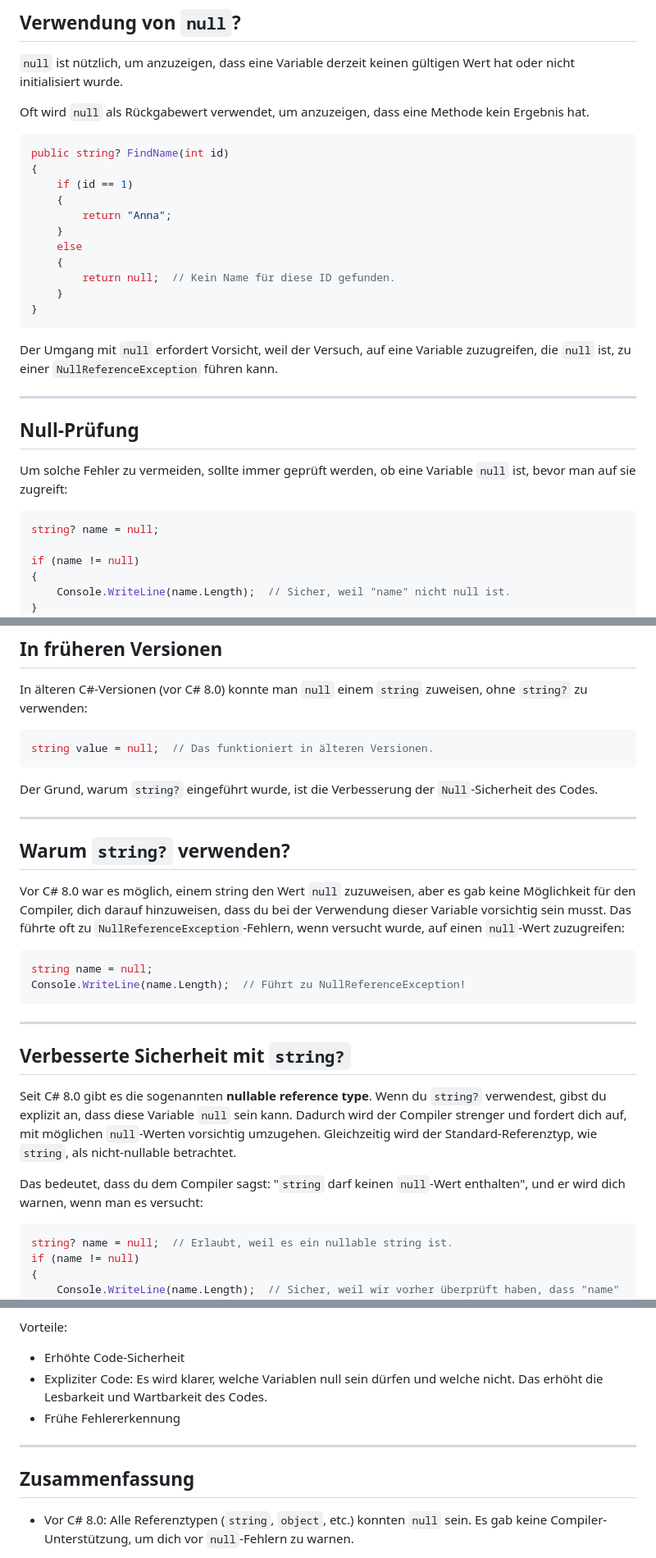
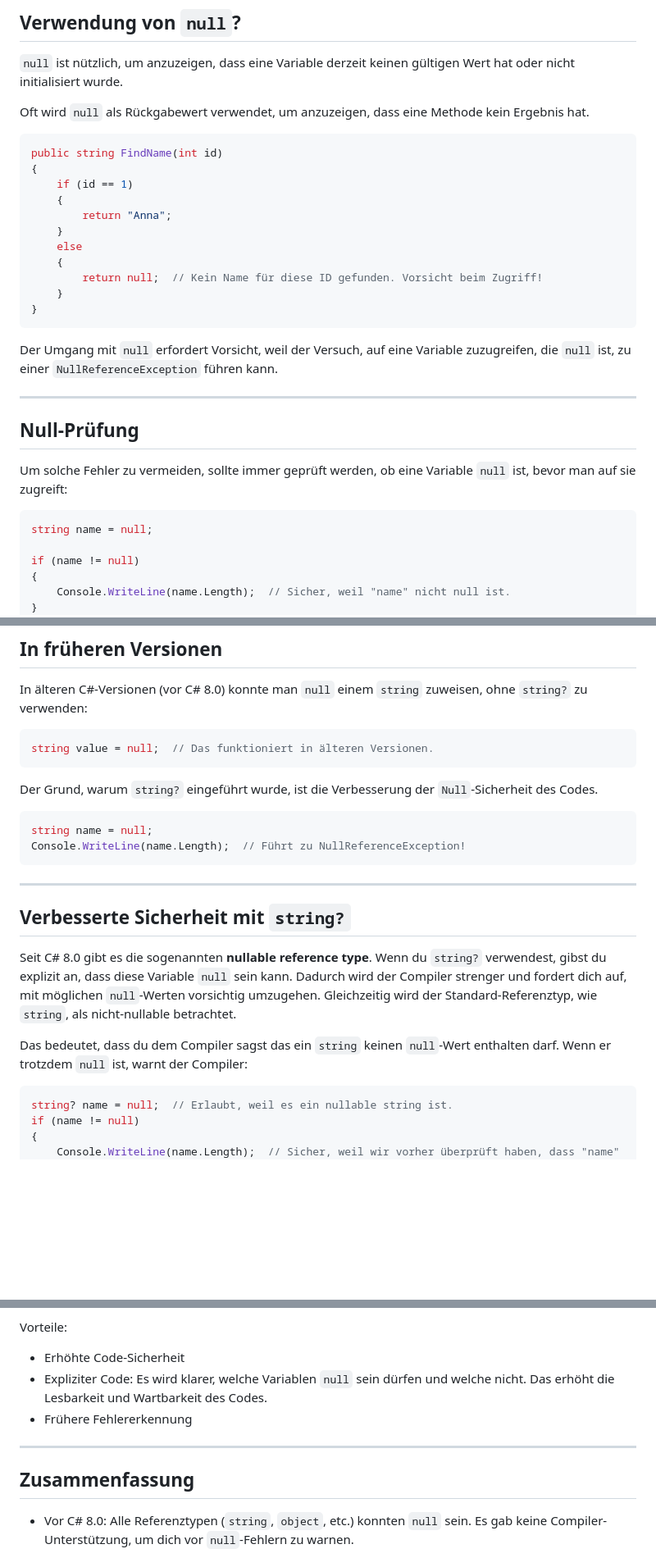
Before and after one commit to ablersch/software-developer-ihk-modul-2, a Markdown page: 20_Nullable.md, 3 parts joined by grey strips. Shown at 82% size. GitHub-like rendering; blank space fills up the shorter version.

Commit message:
Update content

````diff
--- a/20_Nullable.md
+++ b/20_Nullable.md
@@ -28,7 +28,7 @@ Note:
 Oft wird `null` als Rückgabewert verwendet, um anzuzeigen, dass eine Methode kein Ergebnis hat.
 
 ```csharp
-public string? FindName(int id)
+public string FindName(int id)
 {
     if (id == 1)
     {
@@ -36,7 +36,7 @@ public string? FindName(int id)
     }
     else
     {
-        return null;  // Kein Name für diese ID gefunden.
+        return null;  // Kein Name für diese ID gefunden. Vorsicht beim Zugriff!
     }
 }
 ```
@@ -51,7 +51,7 @@ Der Umgang mit `null` erfordert Vorsicht, weil der Versuch, auf eine Variable zu
 Um solche Fehler zu vermeiden, sollte immer geprüft werden, ob eine Variable `null` ist, bevor man auf sie zugreift:
 
 ```csharp
-string? name = null;
+string name = null;
 
 if (name != null)
 {
@@ -96,13 +96,6 @@ string value = null;  // Das funktioniert in älteren Versionen.
 
 Der Grund, warum `string?` eingeführt wurde, ist die Verbesserung der `Null`-Sicherheit des Codes.
 
----
-
-<!-- .slide: class="left" -->
-## Warum `string?` verwenden?
-
-Vor C# 8.0 war es möglich, einem string den Wert `null` zuzuweisen, aber es gab keine Möglichkeit für den Compiler, dich darauf hinzuweisen, dass du bei der Verwendung dieser Variable vorsichtig sein musst. Das führte oft zu `NullReferenceException`-Fehlern, wenn versucht wurde, auf einen `null`-Wert zuzugreifen:
-
 ```csharp
 string name = null;
 Console.WriteLine(name.Length);  // Führt zu NullReferenceException!
@@ -115,7 +108,7 @@ Console.WriteLine(name.Length);  // Führt zu NullReferenceException!
 
 Seit C# 8.0 gibt es die sogenannten **nullable reference type**. Wenn du `string?` verwendest, gibst du explizit an, dass diese Variable `null` sein kann. Dadurch wird der Compiler strenger und fordert dich auf, mit möglichen `null`-Werten vorsichtig umzugehen. Gleichzeitig wird der Standard-Referenztyp, wie `string`, als nicht-nullable betrachtet.
 
-Das bedeutet, dass du dem Compiler sagst: "`string` darf keinen `null`-Wert enthalten", und er wird dich warnen, wenn man es versucht:
+Das bedeutet, dass du dem Compiler sagst das ein `string` keinen `null`-Wert enthalten darf. Wenn er trotzdem `null` ist, warnt der Compiler:
 
 ```csharp
 string? name = null;  // Erlaubt, weil es ein nullable string ist.
@@ -139,13 +132,14 @@ Das bedeutet, dass du dem Compiler mitteilst, dass diese Variablen niemals null
 
 Vorteile:
 * Erhöhte Code-Sicherheit
-* Expliziter Code: Es wird klarer, welche Variablen null sein dürfen und welche nicht. Das erhöht die Lesbarkeit und Wartbarkeit des Codes.
-* Frühe Fehlererkennung
+* Expliziter Code: Es wird klarer, welche Variablen `null` sein dürfen und welche nicht. Das erhöht die Lesbarkeit und Wartbarkeit des Codes.
+* Frühere Fehlererkennung
 
 ---
 
 <!-- .slide: class="left" -->
 ## Zusammenfassung
+
 * Vor C# 8.0: Alle Referenztypen (`string`, `object`, etc.) konnten `null` sein. Es gab keine Compiler-Unterstützung, um dich vor `null`-Fehlern zu warnen.
 
 * Ab C# 8.0: Mit `nullable reference types` kannst du klar angeben, welche Variablen `null` sein dürfen (`string?`) und welche nicht (`string`). Das hilft, Fehler zu vermeiden und sichereren Code zu schreiben.
````
